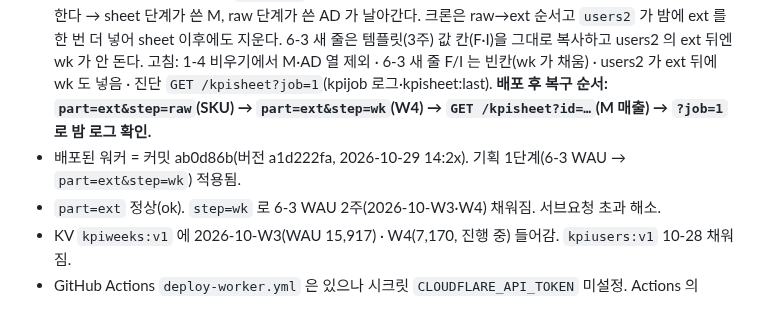
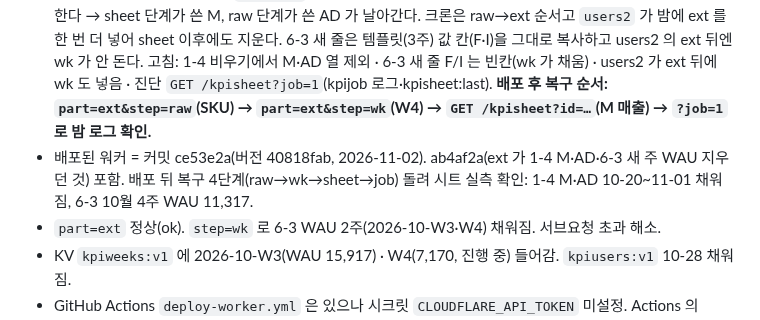
Before and after one commit to Su-pbg/dashboard, a Markdown page: HANDOFF.md, the part around the change. Drawn GitHub-style.

Commit message:
[claude] docs: HANDOFF — 워커 40818fab 배포·KPI 시트 복구 확인
Co-Authored-By: Claude Fable 5.1 <noreply@anthropic.com>
Claude-Session: https://claude.ai/code/session_019WzXW23uVQEmeZyeuotNgZ

```diff
--- a/HANDOFF.md
+++ b/HANDOFF.md
@@ -7,7 +7,7 @@
 - **[2026-10-31 00:40 KST, 클라우드 세션] 밤 크론이 어제 넣은 값을 지웠다 — 커밋으로 고쳤고 배포 대기.** 10-30 아침 실행 뒤 시트: 1-4 AD(SKU) 10-20~29 전부 빈칸(요약 10월 289 로 복귀) · 1-4 M(매출) 10-20~29 빈칸 · 6-3 10월 4주 WAU/새 사용자가 3주 값(15,917/12,170) 그대로. 6-4 10-29 는 정상(가입 13·DAU 2,670·새 1,870).
   원인(코드): `part=ext` 의 1-4 구간이 rawLast 이후 줄을 C~AH 통째로 비운 뒤 수식만 복사한다 → sheet 단계가 쓴 M, raw 단계가 쓴 AD 가 날아간다. 크론은 raw→ext 순서고 `users2` 가 밤에 ext 를 한 번 더 넣어 sheet 이후에도 지운다. 6-3 새 줄은 템플릿(3주) 값 칸(F·I)을 그대로 복사하고 users2 의 ext 뒤엔 wk 가 안 돈다.
   고침: 1-4 비우기에서 M·AD 열 제외 · 6-3 새 줄 F/I 는 빈칸(wk 가 채움) · users2 가 ext 뒤에 wk 도 넣음 · 진단 `GET /kpisheet?job=1`(kpijob 로그·kpisheet:last). **배포 후 복구 순서: `part=ext&step=raw`(SKU) → `part=ext&step=wk`(W4) → `GET /kpisheet?id=…`(M 매출) → `?job=1` 로 밤 로그 확인.**
-- 배포된 워커 = 커밋 ab0d86b(버전 a1d222fa, 2026-10-29 14:2x). 기획 1단계(6-3 WAU → `part=ext&step=wk`) 적용됨.
+- 배포된 워커 = 커밋 ce53e2a(버전 40818fab, 2026-11-02). ab4af2a(ext 가 1-4 M·AD·6-3 새 주 WAU 지우던 것) 포함. 배포 뒤 복구 4단계(raw→wk→sheet→job) 돌려 시트 실측 확인: 1-4 M·AD 10-20~11-01 채워짐, 6-3 10월 4주 WAU 11,317.
 - `part=ext` 정상(ok). `step=wk` 로 6-3 WAU 2주(2026-10-W3·W4) 채워짐. 서브요청 초과 해소.
 - KV `kpiweeks:v1` 에 2026-10-W3(WAU 15,917) · W4(7,170, 진행 중) 들어감. `kpiusers:v1` 10-28 채워짐.
 - GitHub Actions `deploy-worker.yml` 은 있으나 시크릿 `CLOUDFLARE_API_TOKEN` 미설정. Actions 의 `DASHBOARD_KEY` 도 옛 값(403).
```
